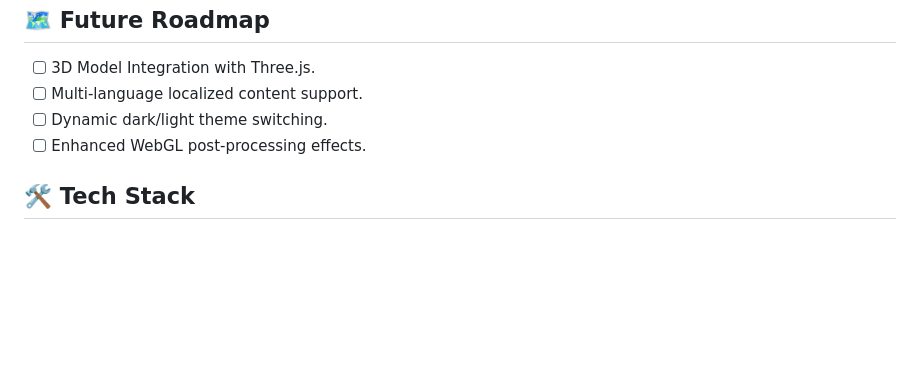
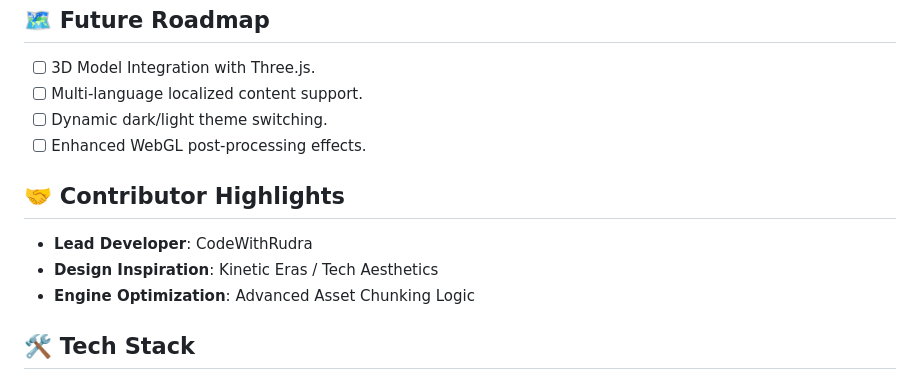
Before and after one commit to rp0948566-hue/3D-Scrolling-Animation, a Markdown page: README.md, the part around the change. Rendered like a GitHub page; blank space fills up the shorter version.

Commit message:
docs: add contributor highlights

```diff
--- a/README.md
+++ b/README.md
@@ -54,6 +54,12 @@ Our multi-device compatibility approach uses modular breakpoints:
 - [ ] Dynamic dark/light theme switching.
 - [ ] Enhanced WebGL post-processing effects.
 
+## 🤝 Contributor Highlights
+
+- **Lead Developer**: CodeWithRudra
+- **Design Inspiration**: Kinetic Eras / Tech Aesthetics
+- **Engine Optimization**: Advanced Asset Chunking Logic
+
 ## 🛠️ Tech Stack
 
 - **Languages**: HTML5, CSS3, JavaScript (ES6+)
```
